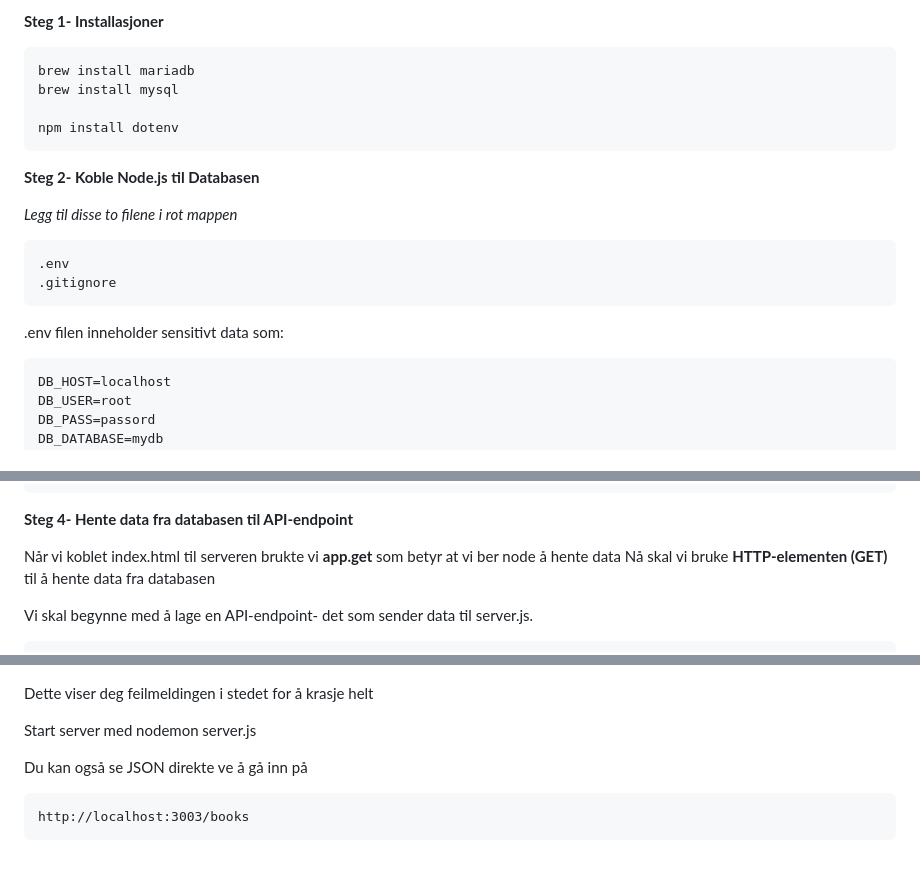
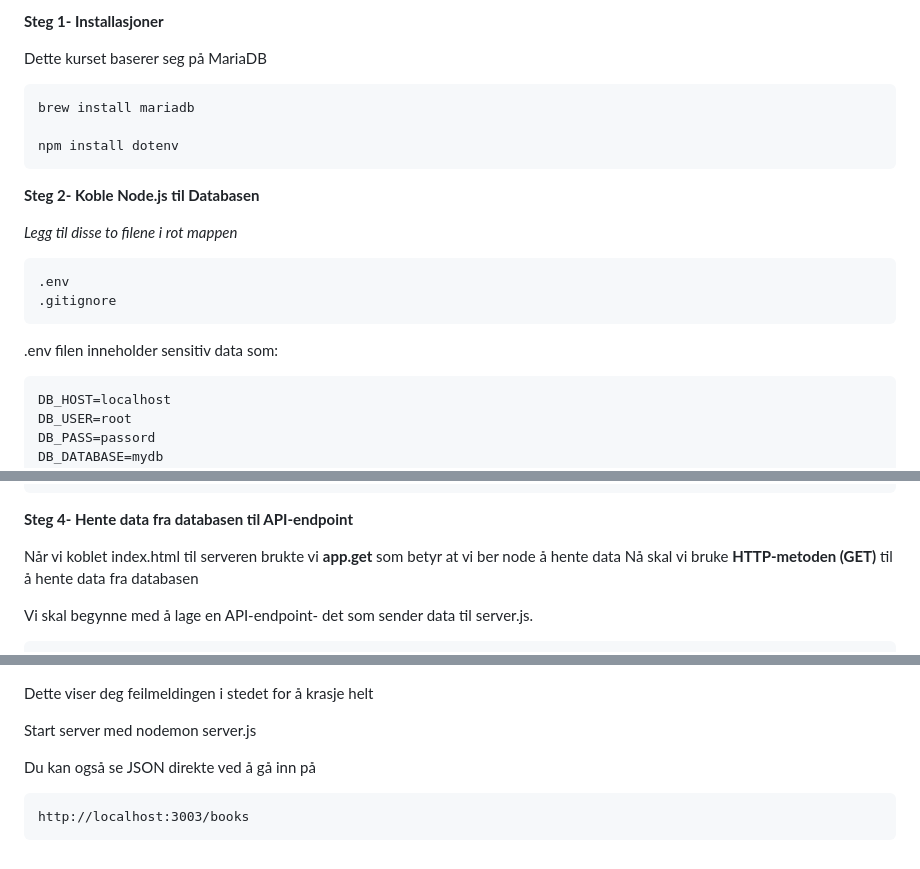
Before and after one commit to Agust-ux/Node.js, a Markdown page: README.md, 3 parts joined by grey strips. Drawn GitHub-style.

`````diff
--- a/README.md
+++ b/README.md
@@ -146,9 +146,10 @@ Vi skal
 - strukturere prosjektet litt mer “ekte backend”
 
 **Steg 1- Installasjoner**
+
+Dette kurset baserer seg på MariaDB
 ```
 brew install mariadb
-brew install mysql
 
 npm install dotenv
 ```
@@ -161,7 +162,7 @@ npm install dotenv
 .gitignore
 ```
 
-.env filen inneholder sensitivt data som:
+.env filen inneholder sensitiv data som:
 ````
 DB_HOST=localhost
 DB_USER=root
@@ -203,7 +204,7 @@ const pool = mariadb.createPool({
 **Steg 4- Hente data fra databasen til API-endpoint**
 
 Når vi koblet index.html til serveren brukte vi **app.get** som betyr at vi ber node å hente data
-Nå skal vi bruke **HTTP-elementen (GET)** til å hente data fra databasen
+Nå skal vi bruke **HTTP-metoden (GET)** til å hente data fra databasen
 
 Vi skal begynne med å lage en API-endpoint- det som sender data til server.js.
 ```
@@ -277,7 +278,7 @@ Dette viser deg feilmeldingen i stedet for å krasje helt
 
 Start server med nodemon server.js
 
-Du kan også se JSON direkte ve å gå inn på
+Du kan også se JSON direkte ved å gå inn på
 ```
 http://localhost:3003/books
 ```
`````
Also changed, not shown: other parts of README.md (+1 -1 lines).
